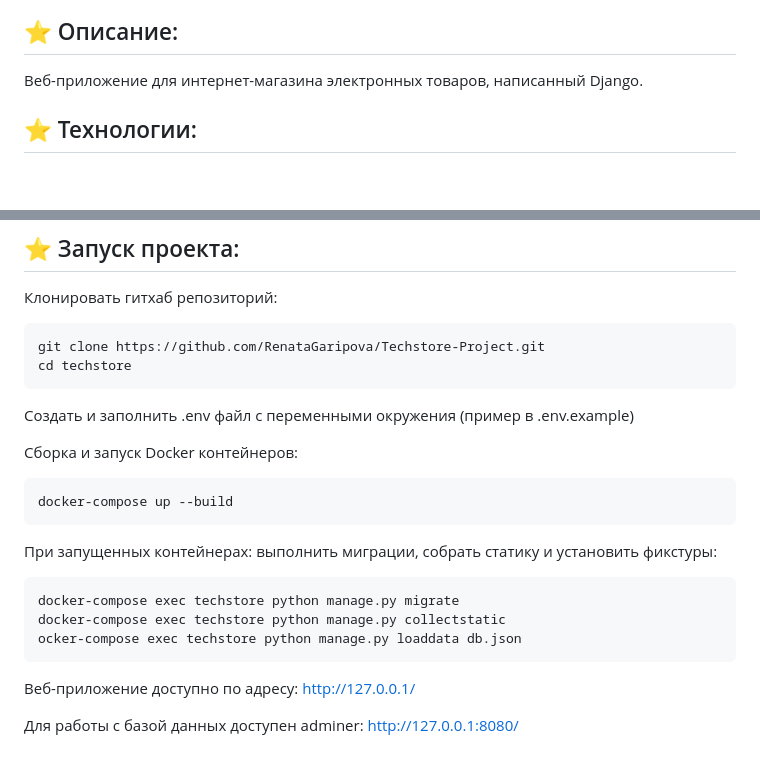
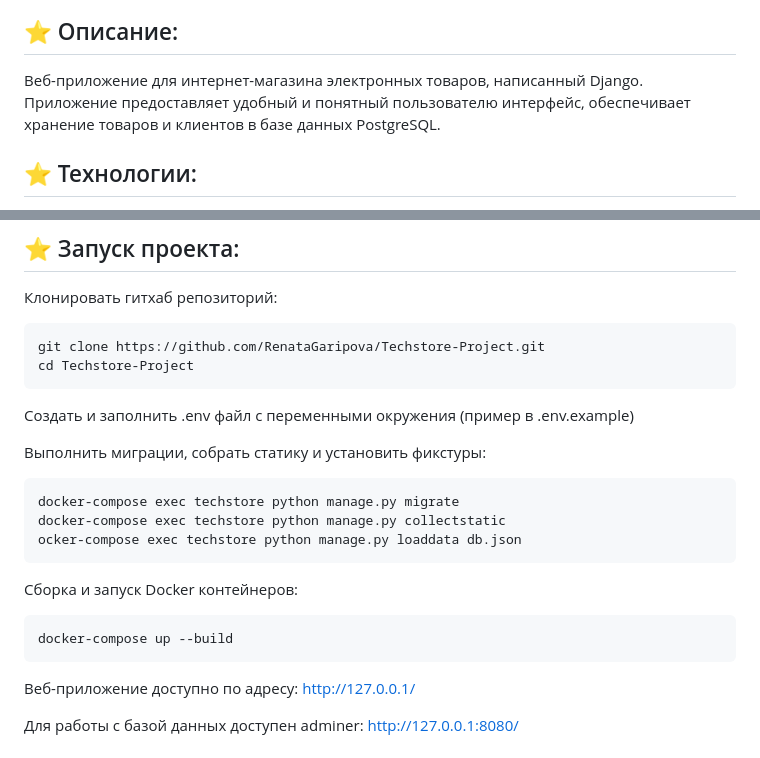
Before and after one commit to RenataGaripova/Techstore-Project, a Markdown page: README.md, 2 parts joined by grey strips. Rendered like a GitHub page; blank space fills up the shorter version.

````diff
--- a/README.md
+++ b/README.md
@@ -2,5 +5,5 @@
 ## ⭐️ Описание:
-Веб-приложение для интернет-магазина электронных товаров, написанный Django.
+Веб-приложение для интернет-магазина электронных товаров, написанный Django. Приложение предоставляет удобный и понятный пользователю интерфейс, обеспечивает хранение товаров и клиентов в базе данных PostgreSQL.
 ## ⭐️ Технологии:
 *  Python 3.12
 *  Django 5.1
@@ -37,20 +40,20 @@ techstore/
 Клонировать гитхаб репозиторий:
 ```
 git clone https://github.com/RenataGaripova/Techstore-Project.git
-cd techstore
+cd Techstore-Project
 ```
 Создать и заполнить .env файл с переменными окружения (пример в .env.example)
 
-Сборка и запуск Docker контейнеров:
-```
-docker-compose up --build
-```
-При запущенных контейнерах: выполнить миграции, собрать статику и установить фикстуры:
+Выполнить миграции, собрать статику и установить фикстуры:
 ```
 docker-compose exec techstore python manage.py migrate
 docker-compose exec techstore python manage.py collectstatic
 ocker-compose exec techstore python manage.py loaddata db.json
 ```
+Сборка и запуск Docker контейнеров:
+```
+docker-compose up --build
+```
 Веб-приложение доступно по адресу: http://127.0.0.1/
 
 Для работы с базой данных доступен adminer: http://127.0.0.1:8080/
````
Also changed, not shown: other parts of README.md (+4 -1 lines).
